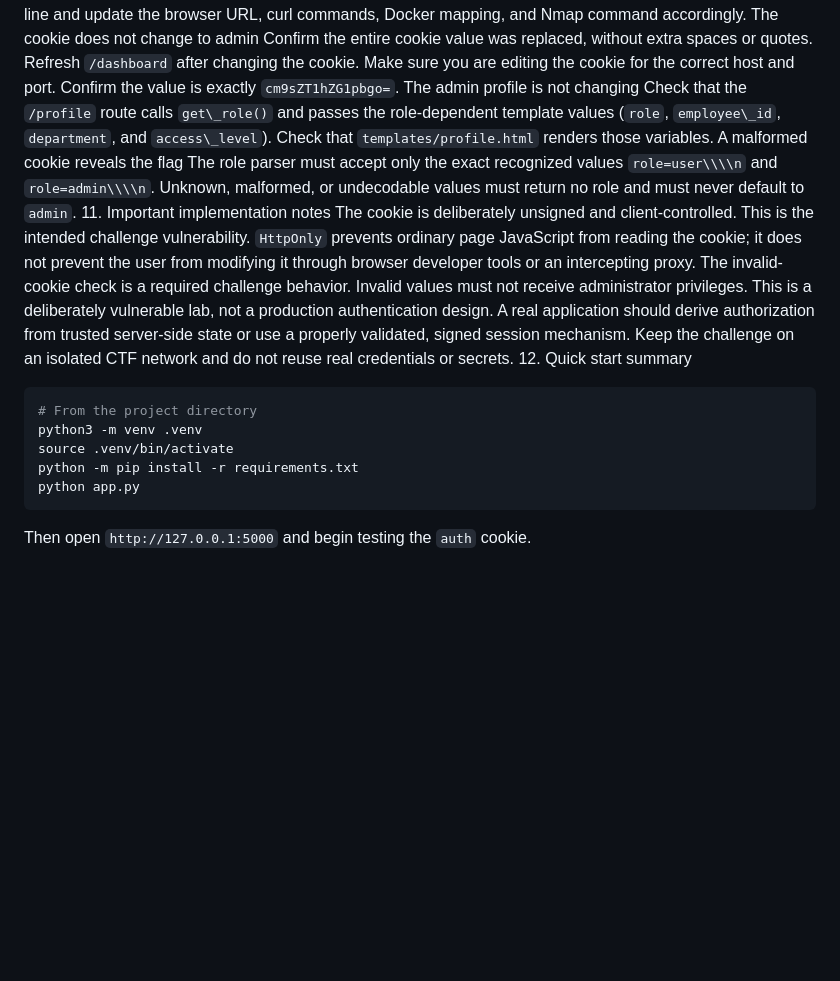
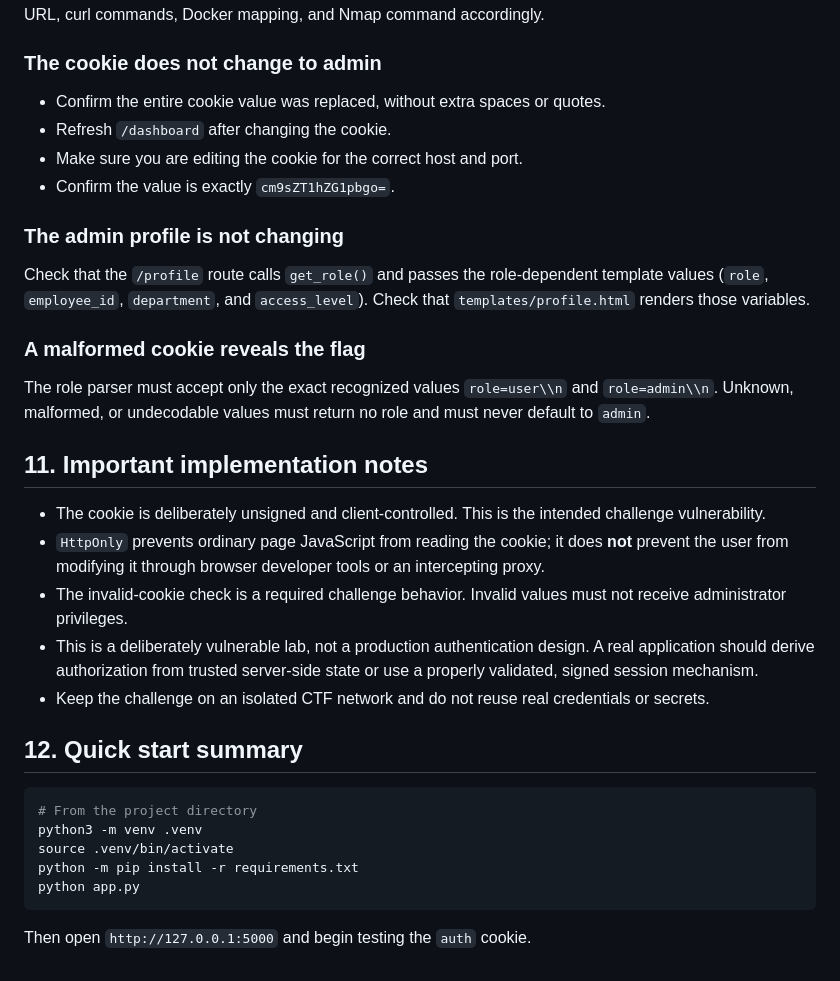
Before and after one commit to kuladeep9363/weak_authentication, a Markdown page: README.md, the part around one of its changes. GitHub-like rendering; blank space fills up the shorter version.

````diff
--- a/README.md
+++ b/README.md
@@ -212,36 +314,46 @@ Port 5000 is already in use
 Stop the other process using port `5000`, or change the port in the
 `app.run(...)` line and update the browser URL, curl commands, Docker
 mapping, and Nmap command accordingly.
-The cookie does not change to admin
-Confirm the entire cookie value was replaced, without extra spaces
-or quotes.
-Refresh `/dashboard` after changing the cookie.
-Make sure you are editing the cookie for the correct host and port.
-Confirm the value is exactly `cm9sZT1hZG1pbgo=`.
-The admin profile is not changing
-Check that the `/profile` route calls `get\_role()` and passes the
-role-dependent template values (`role`, `employee\_id`, `department`, and
-`access\_level`). Check that `templates/profile.html` renders those
+
+### The cookie does not change to admin
+
+-   Confirm the entire cookie value was replaced, without extra spaces
+    or quotes.
+-   Refresh `/dashboard` after changing the cookie.
+-   Make sure you are editing the cookie for the correct host and port.
+-   Confirm the value is exactly `cm9sZT1hZG1pbgo=`.
+
+### The admin profile is not changing
+
+Check that the `/profile` route calls `get_role()` and passes the
+role-dependent template values (`role`, `employee_id`, `department`, and
+`access_level`). Check that `templates/profile.html` renders those
 variables.
-A malformed cookie reveals the flag
+
+### A malformed cookie reveals the flag
+
 The role parser must accept only the exact recognized values
-`role=user\\\\n` and `role=admin\\\\n`. Unknown, malformed, or undecodable
+`role=user\\n` and `role=admin\\n`. Unknown, malformed, or undecodable
 values must return no role and must never default to `admin`.
-11. Important implementation notes
-The cookie is deliberately unsigned and client-controlled. This is
-the intended challenge vulnerability.
-`HttpOnly` prevents ordinary page JavaScript from reading the
-cookie; it does not prevent the user from modifying it through
-browser developer tools or an intercepting proxy.
-The invalid-cookie check is a required challenge behavior. Invalid
-values must not receive administrator privileges.
-This is a deliberately vulnerable lab, not a production
-authentication design. A real application should derive
-authorization from trusted server-side state or use a properly
-validated, signed session mechanism.
-Keep the challenge on an isolated CTF network and do not reuse real
-credentials or secrets.
-12. Quick start summary
+
+## 11. Important implementation notes
+
+-   The cookie is deliberately unsigned and client-controlled. This is
+    the intended challenge vulnerability.
+-   `HttpOnly` prevents ordinary page JavaScript from reading the
+    cookie; it does **not** prevent the user from modifying it through
+    browser developer tools or an intercepting proxy.
+-   The invalid-cookie check is a required challenge behavior. Invalid
+    values must not receive administrator privileges.
+-   This is a deliberately vulnerable lab, not a production
+    authentication design. A real application should derive
+    authorization from trusted server-side state or use a properly
+    validated, signed session mechanism.
+-   Keep the challenge on an isolated CTF network and do not reuse real
+    credentials or secrets.
+
+## 12. Quick start summary
+
 ``` bash
 # From the project directory
 python3 -m venv .venv
@@ -249,4 +361,5 @@ source .venv/bin/activate
 python -m pip install -r requirements.txt
 python app.py
 ```
+
 Then open `http://127.0.0.1:5000` and begin testing the `auth` cookie.
````
Also changed, not shown: other parts of README.md (+189 -87 lines).
